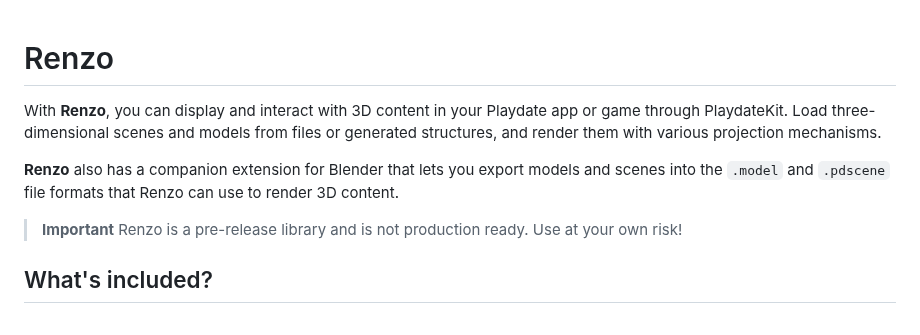
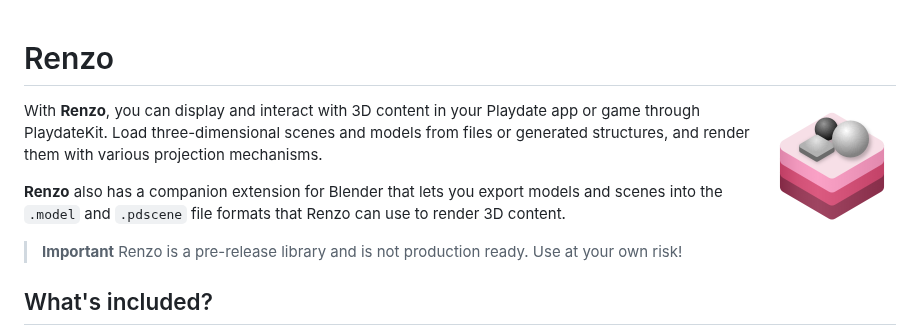
Before and after one commit to alicerunsonfedora/renzo, a Markdown page: README.md, the part around the change. Drawn GitHub-style; pictures changed too: .readme/Renzo.png (added).

```diff
--- a/README.md
+++ b/README.md
@@ -1,4 +1,6 @@
 # Renzo
+
+<img src="./.readme/Renzo.png" alt="Renzo icon" align="right" />
 
 With **Renzo**, you can display and interact with 3D content in your
 Playdate app or game through PlaydateKit. Load three-dimensional scenes
```
